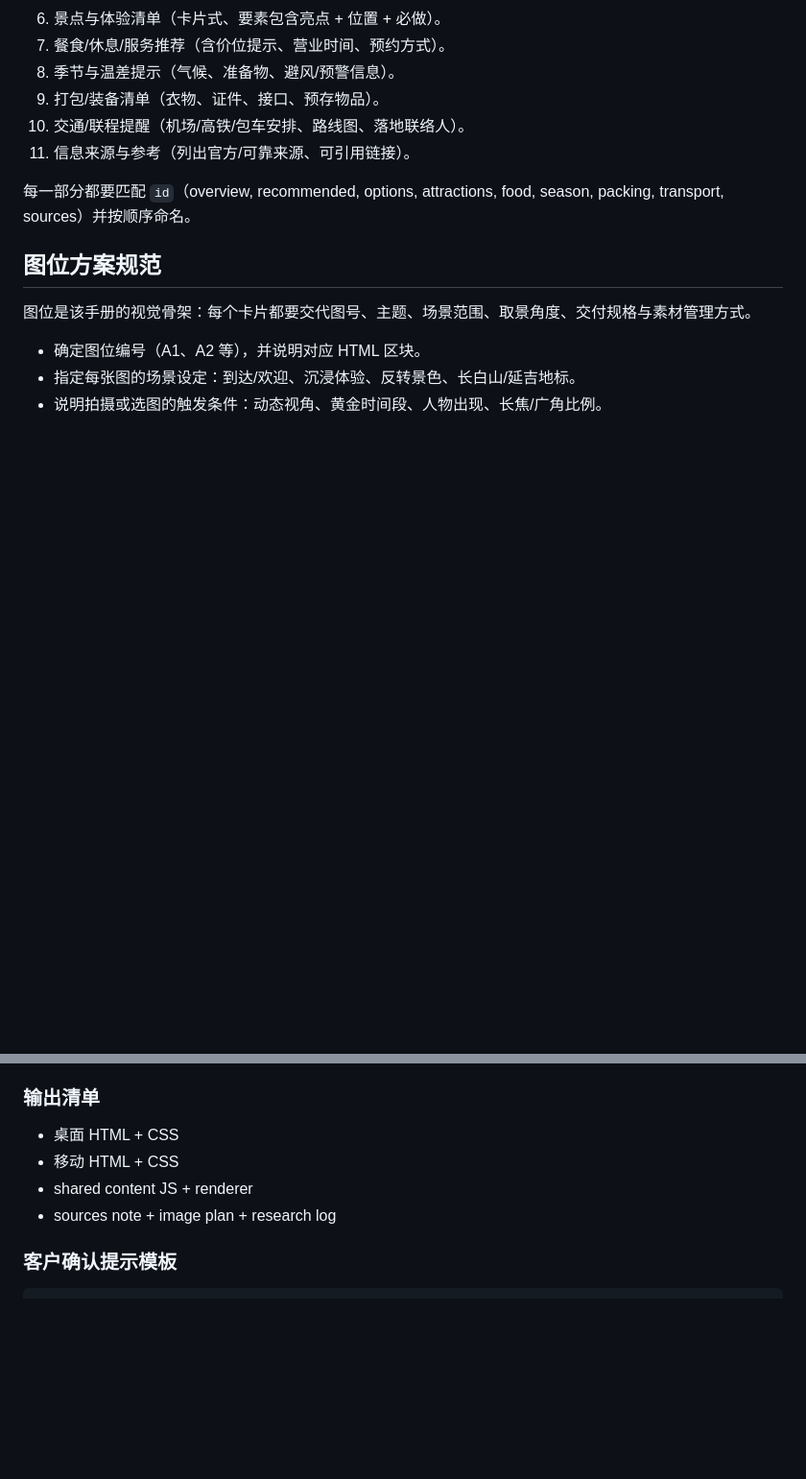
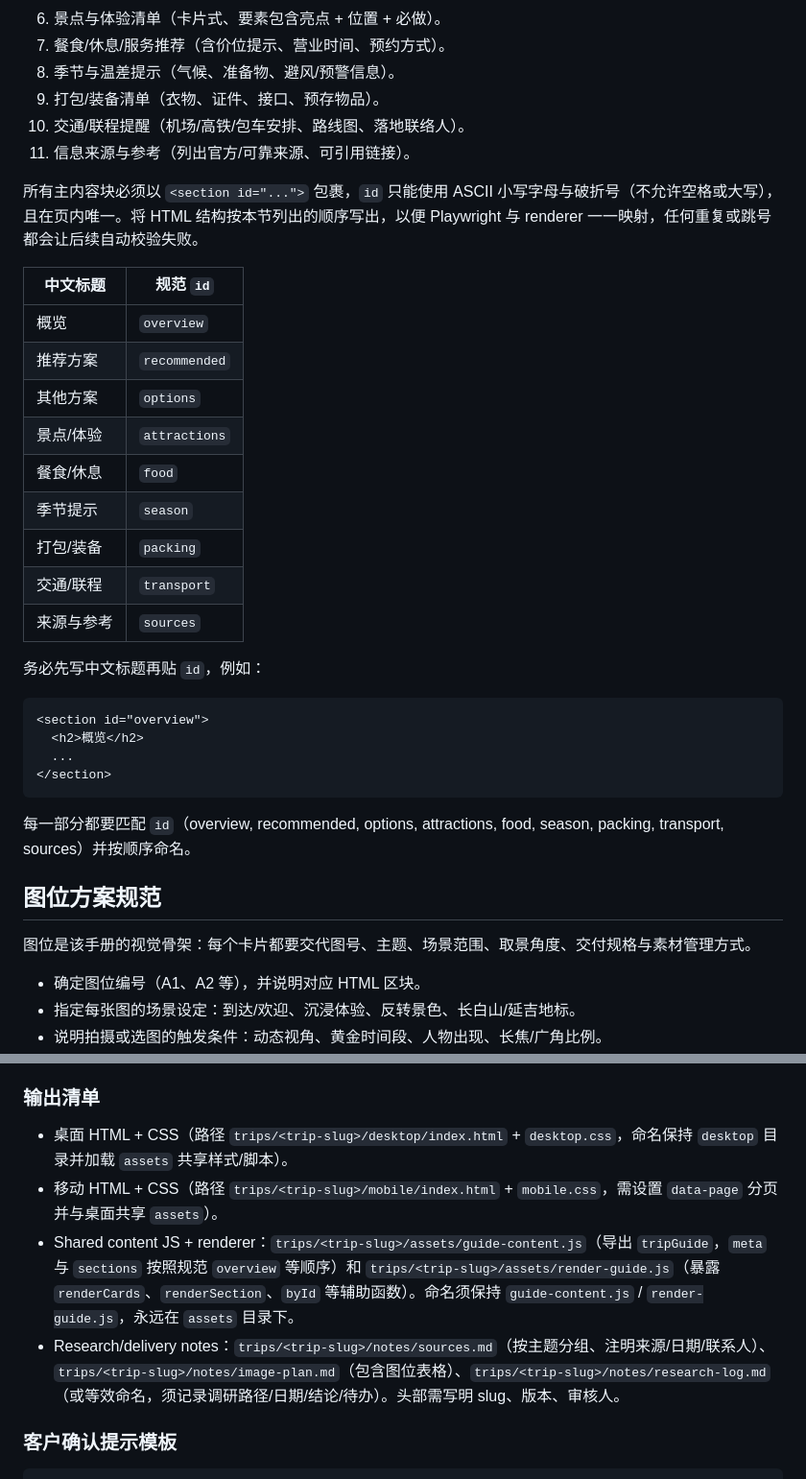
Before and after one commit to territoryLiu/hello-world, a Markdown page: travel-planning-playbook.md, 2 parts joined by grey strips. Shown at 96% size. GitHub-like rendering; blank space fills up the shorter version.

Commit message:
docs: refine travel planning playbook guidance

````diff
--- a/travel-planning-playbook.md
+++ b/travel-planning-playbook.md
@@ -55,6 +55,29 @@
 10. 交通/联程提醒（机场/高铁/包车安排、路线图、落地联络人）。
 11. 信息来源与参考（列出官方/可靠来源、可引用链接）。
 
+所有主内容块必须以 `<section id="...">` 包裹，`id` 只能使用 ASCII 小写字母与破折号（不允许空格或大写），且在页内唯一。将 HTML 结构按本节列出的顺序写出，以便 Playwright 与 renderer 一一映射，任何重复或跳号都会让后续自动校验失败。
+
+| 中文标题 | 规范 `id` |
+| --- | --- |
+| 概览 | `overview` |
+| 推荐方案 | `recommended` |
+| 其他方案 | `options` |
+| 景点/体验 | `attractions` |
+| 餐食/休息 | `food` |
+| 季节提示 | `season` |
+| 打包/装备 | `packing` |
+| 交通/联程 | `transport` |
+| 来源与参考 | `sources` |
+
+务必先写中文标题再贴 `id`，例如：
+
+```
+<section id="overview">
+  <h2>概览</h2>
+  ...
+</section>
+```
+
 每一部分都要匹配 `id`（overview, recommended, options, attractions, food, season, packing, transport, sources）并按顺序命名。
 
 ## 图位方案规范
@@ -92,10 +124,10 @@
 
 ### 输出清单
 
-- 桌面 HTML + CSS
-- 移动 HTML + CSS
-- shared content JS + renderer
-- sources note + image plan + research log
+- 桌面 HTML + CSS（路径 `trips/<trip-slug>/desktop/index.html` + `desktop.css`，命名保持 `desktop` 目录并加载 `assets` 共享样式/脚本）。
+- 移动 HTML + CSS（路径 `trips/<trip-slug>/mobile/index.html` + `mobile.css`，需设置 `data-page` 分页并与桌面共享 `assets`）。
+- Shared content JS + renderer：`trips/<trip-slug>/assets/guide-content.js`（导出 `tripGuide`，`meta` 与 `sections` 按照规范 `overview` 等顺序）和 `trips/<trip-slug>/assets/render-guide.js`（暴露 `renderCards`、`renderSection`、`byId` 等辅助函数）。命名须保持 `guide-content.js` / `render-guide.js`，永远在 `assets` 目录下。
+- Research/delivery notes：`trips/<trip-slug>/notes/sources.md`（按主题分组、注明来源/日期/联系人）、`trips/<trip-slug>/notes/image-plan.md`（包含图位表格）、`trips/<trip-slug>/notes/research-log.md`（或等效命名，须记录调研路径/日期/结论/待办）。头部需写明 slug、版本、审核人。
 
 ### 客户确认提示模板
 
````
Also changed, not shown: other parts of travel-planning-playbook.md (+9 -0 lines).
